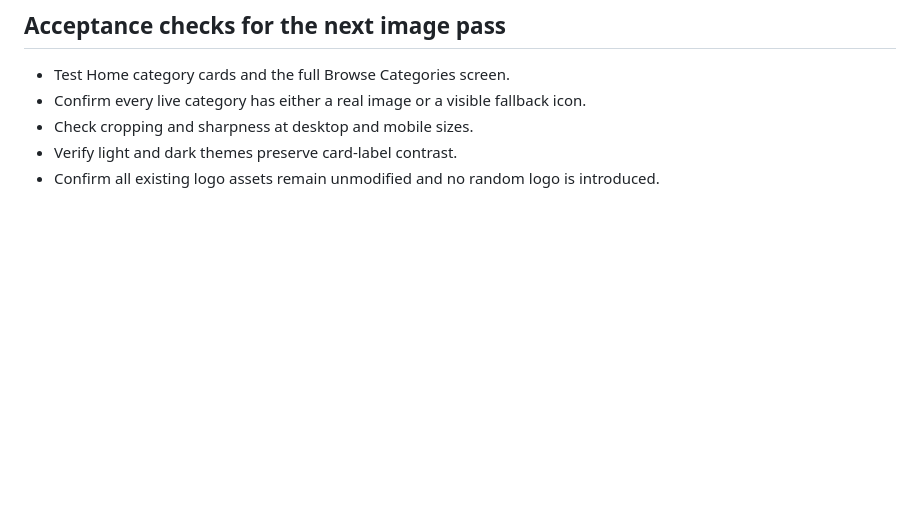
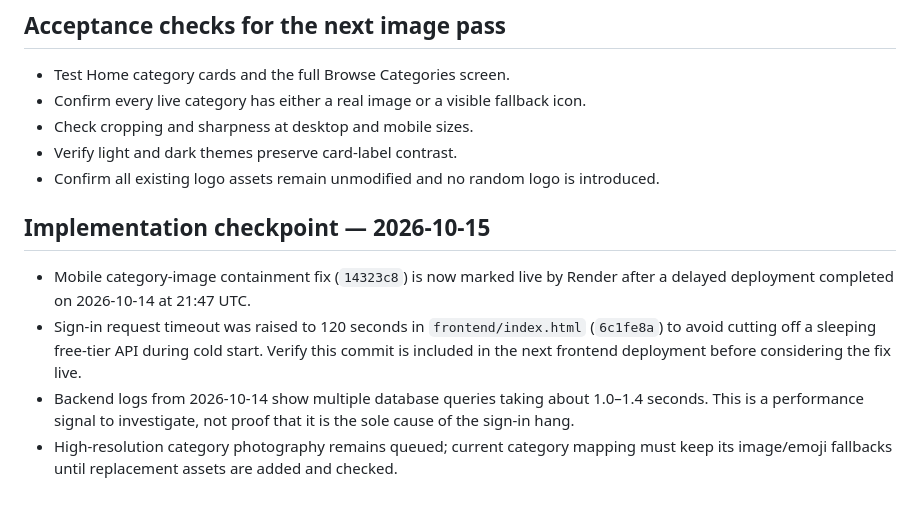
Before and after one commit to RoyalFinTech/MarketLink-, a Markdown page: docs/MARKETLINK_IMAGE_ASSET_QUEUE.md, the part around the change. Rendered like a GitHub page; blank space fills up the shorter version.

Commit message:
docs: record MarketLink deployment and QA checkpoint

```diff
--- a/docs/MARKETLINK_IMAGE_ASSET_QUEUE.md
+++ b/docs/MARKETLINK_IMAGE_ASSET_QUEUE.md
@@ -47,3 +47,11 @@ Also review whether clearer high-resolution hero photos are needed for the login
 - Check cropping and sharpness at desktop and mobile sizes.
 - Verify light and dark themes preserve card-label contrast.
 - Confirm all existing logo assets remain unmodified and no random logo is introduced.
+
+
+## Implementation checkpoint — 2026-10-15
+
+- Mobile category-image containment fix (`14323c8`) is now marked live by Render after a delayed deployment completed on 2026-10-14 at 21:47 UTC.
+- Sign-in request timeout was raised to 120 seconds in `frontend/index.html` (`6c1fe8a`) to avoid cutting off a sleeping free-tier API during cold start. Verify this commit is included in the next frontend deployment before considering the fix live.
+- Backend logs from 2026-10-14 show multiple database queries taking about 1.0–1.4 seconds. This is a performance signal to investigate, not proof that it is the sole cause of the sign-in hang.
+- High-resolution category photography remains queued; current category mapping must keep its image/emoji fallbacks until replacement assets are added and checked.
```
